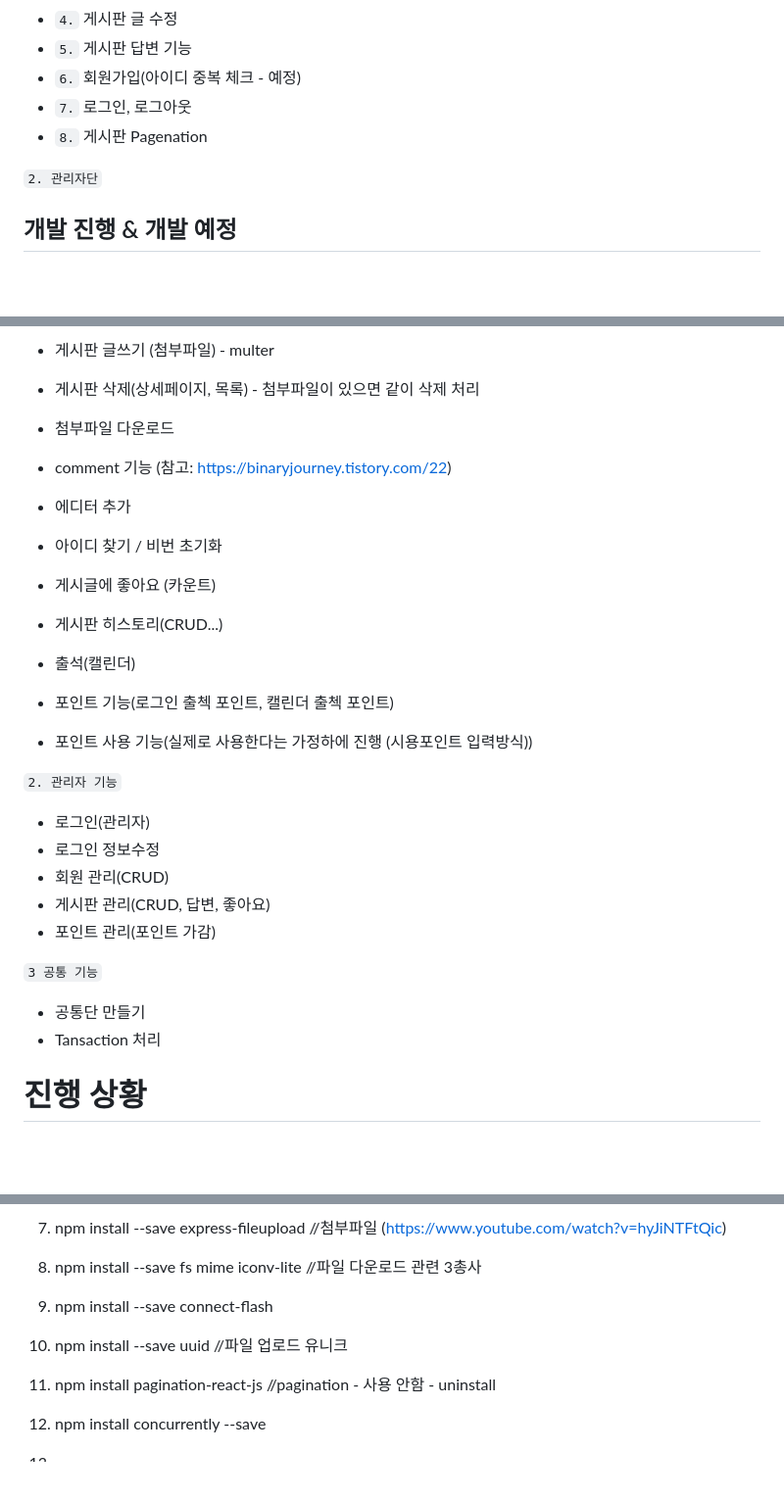
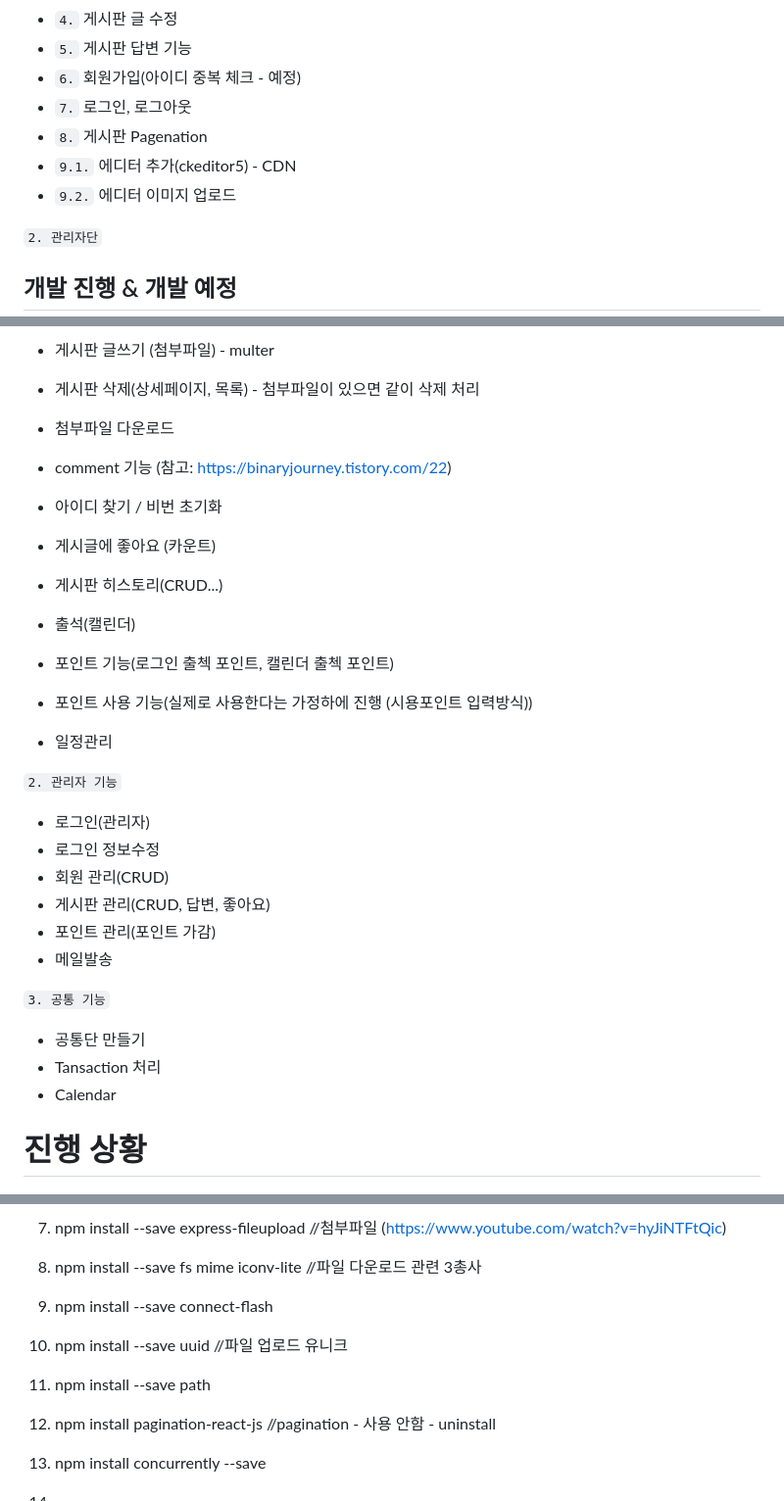
Before and after one commit to PRESSRAIN-LEE/react-site-ejs, a Markdown page: README.md, 3 parts joined by grey strips. Shown at 98% size. GitHub-like rendering; blank space fills up the shorter version.

Commit message:
내용 수정

```diff
--- a/README.md
+++ b/README.md
@@ -8,6 +8,8 @@
 - `6.` 회원가입(아이디 중복 체크 - 예정)
 - `7.` 로그인, 로그아웃
 - `8.` 게시판 Pagenation
+- `9.1.` 에디터 추가(ckeditor5) - CDN
+- `9.2.` 에디터 이미지 업로드
 
 
 `2. 관리자단`
@@ -23,13 +25,13 @@
 - 게시판 삭제(상세페이지, 목록) - 첨부파일이 있으면 같이 삭제 처리
 - 첨부파일 다운로드
 - comment 기능 (참고: https://binaryjourney.tistory.com/22)
-- 에디터 추가
 - 아이디 찾기 / 비번 초기화
 - 게시글에 좋아요 (카운트)
 - 게시판 히스토리(CRUD...)
 - 출석(캘린더)
 - 포인트 기능(로그인 출첵 포인트, 캘린더 출첵 포인트)
 - 포인트 사용 기능(실제로 사용한다는 가정하에 진행 (시용포인트 입력방식))
+- 일정관리
 
 `2. 관리자 기능`
 - 로그인(관리자)
@@ -37,10 +39,12 @@
 - 회원 관리(CRUD)
 - 게시판 관리(CRUD, 답변, 좋아요)
 - 포인트 관리(포인트 가감)
+- 메일발송
 
-`3 공통 기능`
+`3. 공통 기능`
 - 공통단 만들기
 - Tansaction 처리
+- Calendar
 
 
 
@@ -81,6 +85,7 @@
 8. npm install --save fs mime iconv-lite	//파일 다운로드 관련 3총사
 9. npm install --save connect-flash
 10. npm install --save uuid		//파일 업로드 유니크
+10. npm install --save path
 
 
 
```
